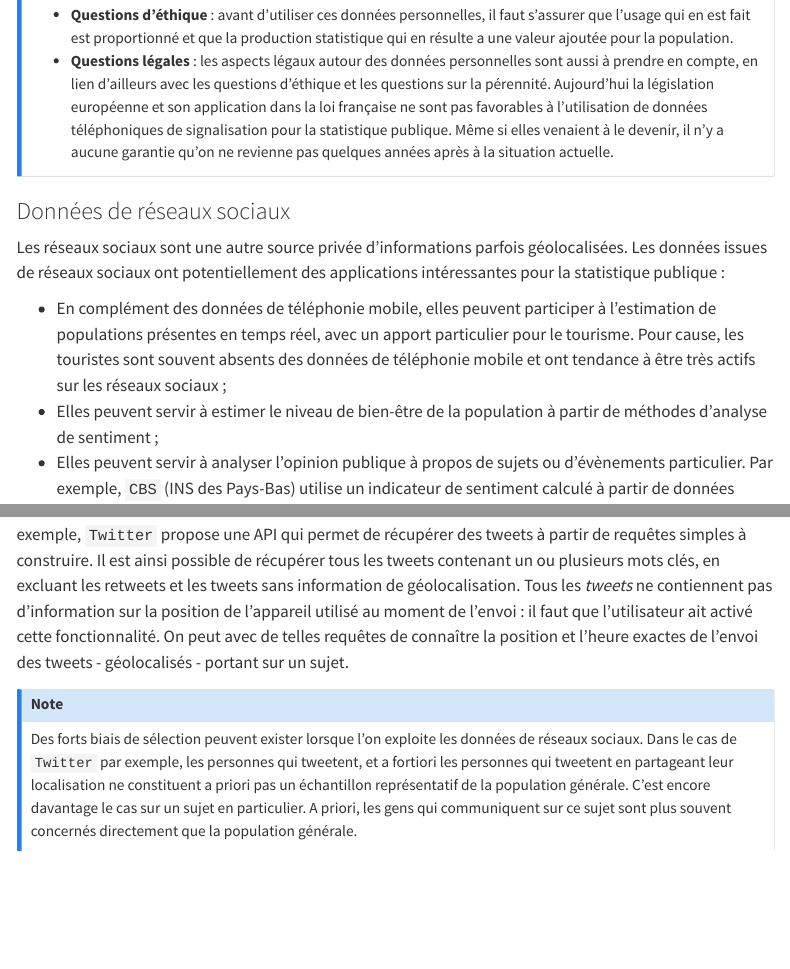
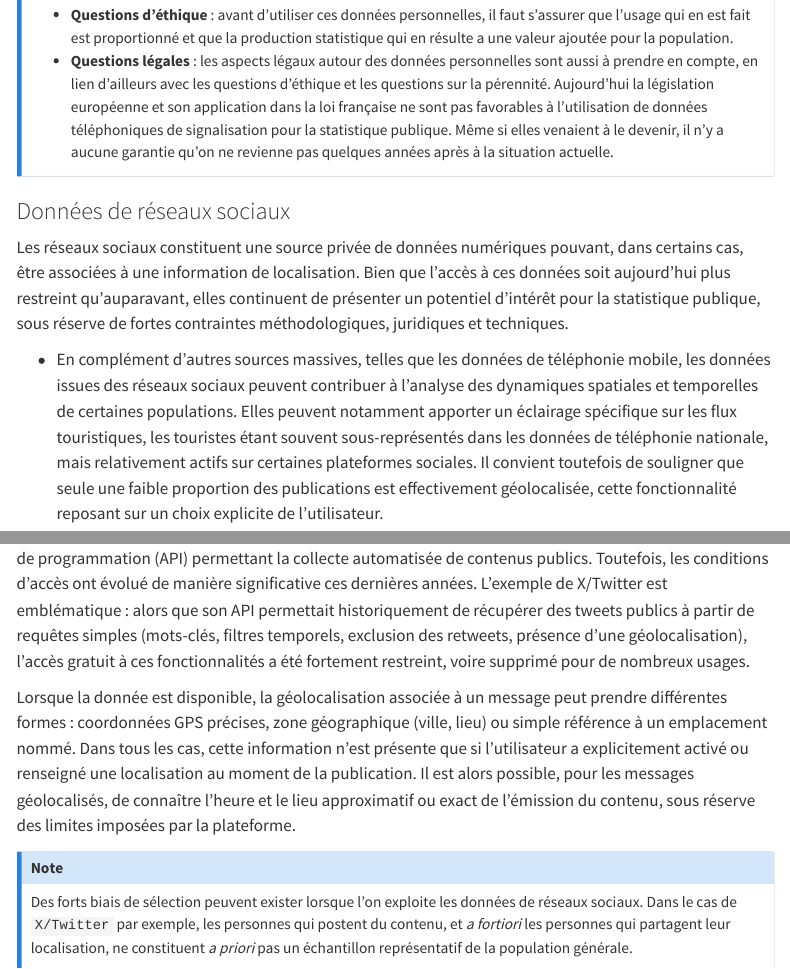
Before and after one commit to InseeFrLab/cours-nouvelles-donnees-site, a Quarto document (geolocalized_data.qmd): the page in a window 1100 px wide, from 6000 px down, and a second part further down, joined at a grey line. Rendered offline with R 4.5, knitr and Pandoc in place of Quarto, with nearby package versions; a font, style sheet, LaTeX package, included part or bibliography that could not be used is replaced or left out; menus at the side of the page are left out.

Commit message:
update social networks part

```diff
--- a/geolocalized_data.qmd
+++ b/geolocalized_data.qmd
@@ -116,11 +116,7 @@ L'utilisation de données de téléphonie mobile pour la production de statistiq
 
 ### Données de réseaux sociaux
 
-Les réseaux sociaux sont une autre source privée d'informations parfois géolocalisées. Les données issues de réseaux sociaux ont potentiellement des applications intéressantes pour la statistique publique :
+Les réseaux sociaux constituent une source privée de données numériques pouvant, dans certains cas, être associées à une information de localisation. Bien que l’accès à ces données soit aujourd’hui plus restreint qu’auparavant, elles continuent de présenter un potentiel d’intérêt pour la statistique publique, sous réserve de fortes contraintes méthodologiques, juridiques et techniques.
 
-  - En complément des données de téléphonie mobile, elles peuvent participer à l'estimation de populations présentes en temps réel, avec un apport particulier pour le tourisme. Pour cause, les touristes sont souvent absents des données de téléphonie mobile et ont tendance à être très actifs sur les réseaux sociaux ;
-  - Elles peuvent servir à estimer le niveau de bien-être de la population à partir de méthodes d'analyse de sentiment ;
-  - Elles peuvent servir à analyser l'opinion publique à propos de sujets ou d'évènements particulier. Par exemple, `CBS` (INS des Pays-Bas) utilise un indicateur de sentiment calculé à partir de données issues de réseaux sociaux pour complémenter un indicateur de confiance des consommateurs lui calculé à partir de données d'enquête [@brakel-17].
+  - En complément d’autres sources massives, telles que les données de téléphonie mobile, les données issues des réseaux sociaux peuvent contribuer à l’analyse des dynamiques spatiales et temporelles de certaines populations. Elles peuvent notamment apporter un éclairage spécifique sur les flux touristiques, les touristes étant souvent sous-représentés dans les données de téléphonie nationale, mais relativement actifs sur certaines plateformes sociales. Il convient toutefois de souligner que seule une faible proportion des publications est effectivement géolocalisée, cette fonctionnalité reposant sur un choix explicite de l’utilisateur.
 
-Aujourd'hui plusieurs réseaux sociaux fournissent des interfaces pour accéder à leurs données. Par exemple, `Twitter` propose une API qui permet de récupérer des tweets à partir de requêtes simples à construire. Il est ainsi possible de récupérer tous les tweets contenant un ou plusieurs mots clés, en excluant les retweets et les tweets sans information de géolocalisation.
-Tous les _tweets_ ne contiennent pas d'information sur la position de l'appareil utilisé au moment de l'envoi : il faut que l'utilisateur ait activé cette fonctionnalité. On peut avec de telles requêtes de connaître la position et l'heure exactes de l'envoi des tweets - géolocalisés - portant sur un sujet.
@@ -127,8 +125,10 @@ Tous les _tweets_ ne contiennent pas d'information sur la position de l'appareil
+Du point de vue de l’accès aux données, plusieurs plateformes proposent (ou proposaient) des interfaces de programmation (API) permettant la collecte automatisée de contenus publics. Toutefois, les conditions d’accès ont évolué de manière significative ces dernières années. L’exemple de X/Twitter est emblématique : alors que son API permettait historiquement de récupérer des tweets publics à partir de requêtes simples (mots-clés, filtres temporels, exclusion des retweets, présence d’une géolocalisation), l’accès gratuit à ces fonctionnalités a été fortement restreint, voire supprimé pour de nombreux usages.
+
+Lorsque la donnée est disponible, la géolocalisation associée à un message peut prendre différentes formes : coordonnées GPS précises, zone géographique (ville, lieu) ou simple référence à un emplacement nommé. Dans tous les cas, cette information n’est présente que si l’utilisateur a explicitement activé ou renseigné une localisation au moment de la publication. Il est alors possible, pour les messages géolocalisés, de connaître l’heure et le lieu approximatif ou exact de l’émission du contenu, sous réserve des limites imposées par la plateforme.
 
 :::{.callout-note}
 Des forts biais de sélection peuvent exister lorsque l'on exploite les données de réseaux sociaux.
-Dans le cas de `Twitter` par exemple, les personnes qui tweetent, et a fortiori les personnes qui tweetent en partageant leur localisation ne constituent a priori pas un échantillon représentatif de la population générale. C'est encore davantage le cas sur un sujet en particulier.
-A priori, les gens qui communiquent sur ce sujet sont plus souvent concernés directement que la population générale.
+Dans le cas de `X/Twitter` par exemple, les personnes qui postent du contenu, et *a fortiori* les personnes qui partagent leur localisation, ne constituent _a priori_ pas un échantillon représentatif de la population générale.
 
 Pour publier des indicateurs relevant de la statistique publique et calculés entièrement à partir de données de réseaux sociaux, il est nécessaire d'adopter un cadre de contrôle qualité très strict, en commençant par dresser une liste exhaustive des différents biais possibles [@olteanu-19].
 :::
```
Also changed, not shown: geolocalized_data.qmd (2 more changed lines).
